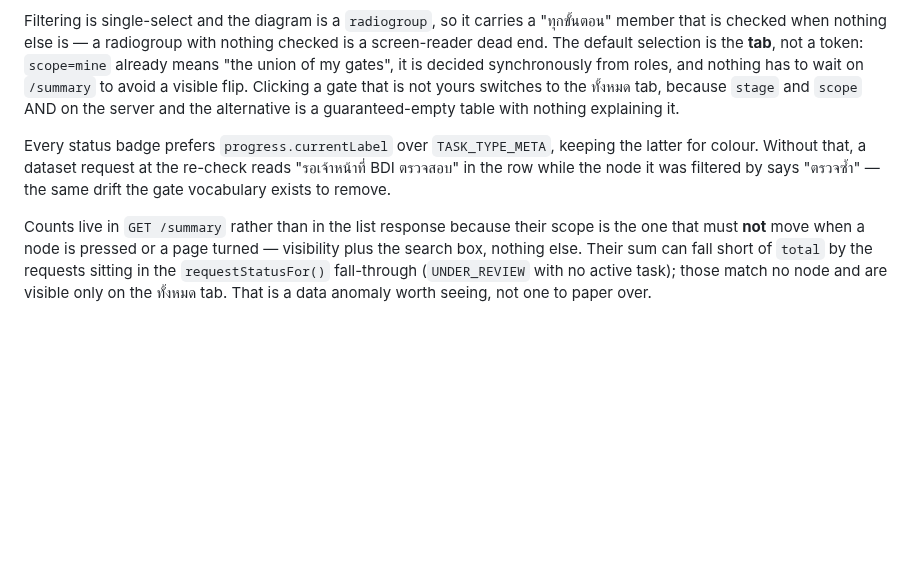
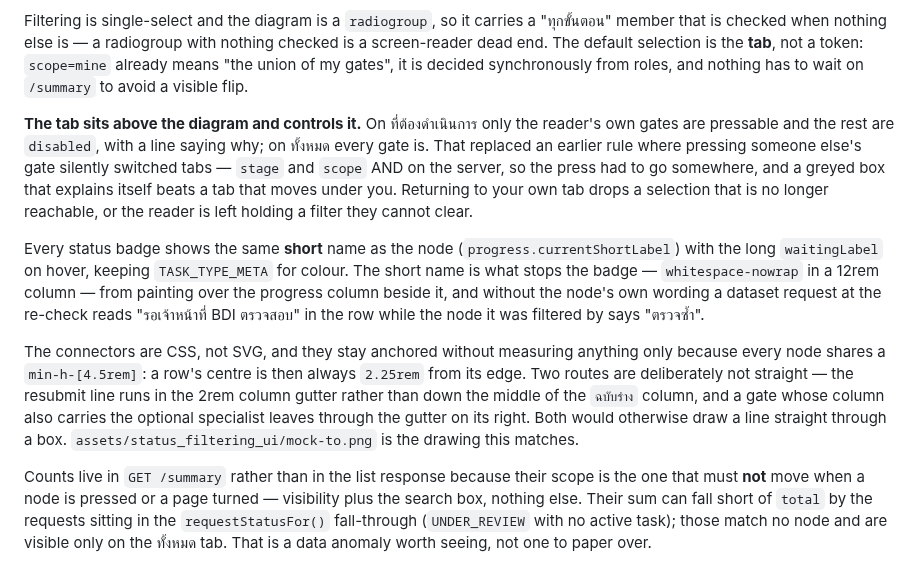
Before and after one commit to Thammasorn/bdi-government-data-hub, a Markdown page: CLAUDE.md, the part around the change. GitHub-like rendering; blank space fills up the shorter version.

Commit message:
Correct the docs where the tab rule and the badge changed
CLAUDE.md still said that pressing a gate you do not own switches you to the ทั้งหมด tab.
That rule is gone — the tab now decides which gates are pressable at all, so the paragraph
describes behaviour the code no longer has. It also claimed the badge prefers
`progress.currentLabel`, which is now the hover text rather than the label.

Added, because both are the kind of thing the next reader would otherwise "tidy up" and
break: the connectors hold their positions without measurement only because every node
shares a `min-h-[4.5rem]`, and two of the routes are bent on purpose — the resubmit line
runs in the column gutter, and a gate whose column also carries the optional specialist
leaves to its right. Straightening either draws a line through a box. The mock the drawing
matches is named.

The manuals gained the tab's new meaning, the arrows, the short badge with its hover, the
compact progress cell and the rows-per-page control, plus four more items on Journey B's
tick-list. Screenshots retaken; the three `.docx` whose Markdown did not move were checked
back out, since the builder embeds a fresh font key on every run.

```diff
--- a/CLAUDE.md
+++ b/CLAUDE.md
@@ -226,14 +226,27 @@ Filtering is single-select and the diagram is a `radiogroup`, so it carries a "
 member that is checked when nothing else is — a radiogroup with nothing checked is a
 screen-reader dead end. The default selection is the **tab**, not a token: `scope=mine` already
 means "the union of my gates", it is decided synchronously from roles, and nothing has to wait
-on `/summary` to avoid a visible flip. Clicking a gate that is not yours switches to the ทั้งหมด
-tab, because `stage` and `scope` AND on the server and the alternative is a guaranteed-empty
-table with nothing explaining it.
+on `/summary` to avoid a visible flip.
 
-Every status badge prefers `progress.currentLabel` over `TASK_TYPE_META`, keeping the latter for
-colour. Without that, a dataset request at the re-check reads "รอเจ้าหน้าที่ BDI ตรวจสอบ" in the
-row while the node it was filtered by says "ตรวจซ้ำ" — the same drift the gate vocabulary exists
-to remove.
+**The tab sits above the diagram and controls it.** On ที่ต้องดำเนินการ only the reader's own
+gates are pressable and the rest are `disabled`, with a line saying why; on ทั้งหมด every gate
+is. That replaced an earlier rule where pressing someone else's gate silently switched tabs —
+`stage` and `scope` AND on the server, so the press had to go somewhere, and a greyed box that
+explains itself beats a tab that moves under you. Returning to your own tab drops a selection
+that is no longer reachable, or the reader is left holding a filter they cannot clear.
+
+Every status badge shows the same **short** name as the node (`progress.currentShortLabel`) with
+the long `waitingLabel` on hover, keeping `TASK_TYPE_META` for colour. The short name is what
+stops the badge — `whitespace-nowrap` in a 12rem column — from painting over the progress
+column beside it, and without the node's own wording a dataset request at the re-check reads
+"รอเจ้าหน้าที่ BDI ตรวจสอบ" in the row while the node it was filtered by says "ตรวจซ้ำ".
+
+The connectors are CSS, not SVG, and they stay anchored without measuring anything only because
+every node shares a `min-h-[4.5rem]`: a row's centre is then always `2.25rem` from its edge.
+Two routes are deliberately not straight — the resubmit line runs in the 2rem column gutter
+rather than down the middle of the `ฉบับร่าง` column, and a gate whose column also carries the
+optional specialist leaves through the gutter on its right. Both would otherwise draw a line
+straight through a box. `assets/status_filtering_ui/mock-to.png` is the drawing this matches.
 
 Counts live in `GET /summary` rather than in the list response because their scope is the one
 that must **not** move when a node is pressed or a page turned — visibility plus the search box,
```
Also changed, not shown: docs/14-tester-manual-journey-b.md (+11 -1 lines), docs/15-tester-manual-journey-c.md (+3 -1 lines), docs/images/manual/b10-officer-org-list.png, docs/images/manual/c10-officer-dataset-list.png, 2 other files.
